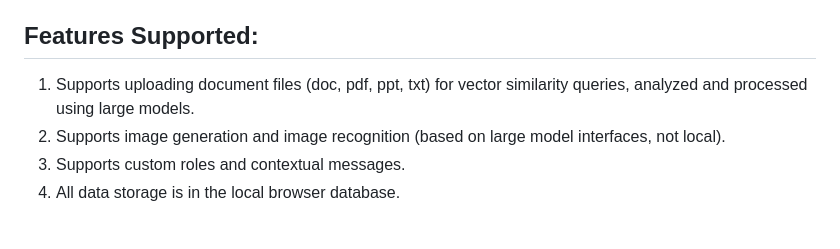
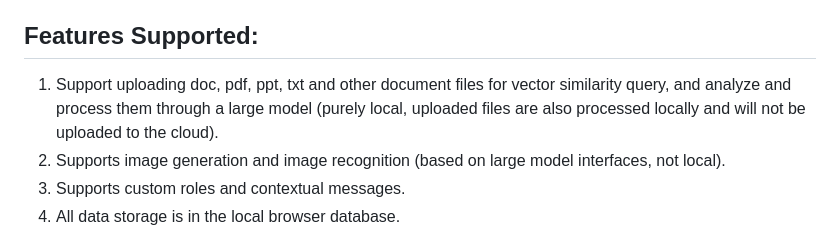
Before and after one commit to qutaojiao/xiaobaiAI, a Markdown page: README.md, the part around the change. Drawn GitHub-style.

```diff
--- a/README.md
+++ b/README.md
@@ -55,7 +55,7 @@ docker-compose up -d
 xiaobaiAI is an AI tool with a built-in Markdown editor that supports various integration methods, including self-built environments like Pandora, official OpenAI, Xunfei Starfire, Tsinghua Zhipu, Google Gemini, SuperAGI, and custom interfaces.
 
 ## Features Supported:
-1. Supports uploading document files (doc, pdf, ppt, txt) for vector similarity queries, analyzed and processed using large models.
+1. Support uploading doc, pdf, ppt, txt and other document files for vector similarity query, and analyze and process them through a large model (purely local, uploaded files are also processed locally and will not be uploaded to the cloud).
 2. Supports image generation and image recognition (based on large model interfaces, not local).
 3. Supports custom roles and contextual messages.
 4. All data storage is in the local browser database.
```
